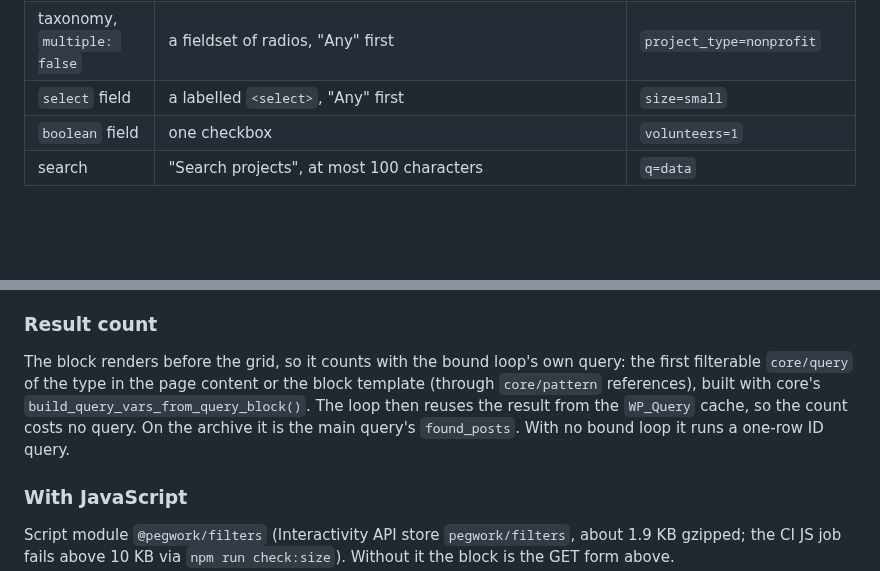
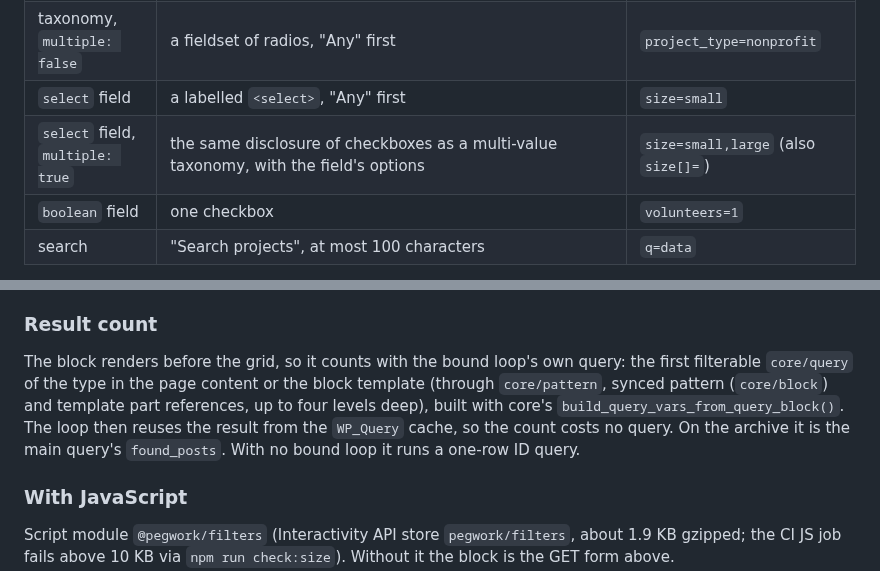
Before and after one commit to brandonmead/pegwork, a Markdown page: docs/display.md, 2 parts joined by grey strips. Rendered like a GitHub page; blank space fills up the shorter version.

```diff
--- a/docs/display.md
+++ b/docs/display.md
@@ -265,6 +265,7 @@ From the type's `listing` (`docs/registry-reference.md`), labels from the regist
 | taxonomy, `multiple: true` | a native `details` disclosure, open or closed, whose summary reads "Impact category" or "Impact category, 2 selected", with a chevron that turns when open and a visible focus outline, holding a fieldset of checkboxes, terms in registry order then by name, at most 200 | `impact=sdg-04,sdg-13` (also `impact[]=`) |
 | taxonomy, `multiple: false` | a fieldset of radios, "Any" first | `project_type=nonprofit` |
 | `select` field | a labelled `<select>`, "Any" first | `size=small` |
+| `select` field, `multiple: true` | the same disclosure of checkboxes as a multi-value taxonomy, with the field's options | `size=small,large` (also `size[]=`) |
 | `boolean` field | one checkbox | `volunteers=1` |
 | search | "Search projects", at most 100 characters | `q=data` |
 
@@ -278,7 +279,7 @@ The form is a GET form to the base URL: the type's archive on the archive, else
 
 ### Result count
 
-The block renders before the grid, so it counts with the bound loop's own query: the first filterable `core/query` of the type in the page content or the block template (through `core/pattern` references), built with core's `build_query_vars_from_query_block()`. The loop then reuses the result from the `WP_Query` cache, so the count costs no query. On the archive it is the main query's `found_posts`. With no bound loop it runs a one-row ID query.
+The block renders before the grid, so it counts with the bound loop's own query: the first filterable `core/query` of the type in the page content or the block template (through `core/pattern`, synced pattern (`core/block`) and template part references, up to four levels deep), built with core's `build_query_vars_from_query_block()`. The loop then reuses the result from the `WP_Query` cache, so the count costs no query. On the archive it is the main query's `found_posts`. With no bound loop it runs a one-row ID query.
 
 ### With JavaScript
 
```
Also changed, not shown: other parts of docs/display.md (+4 -4 lines), changelog.md (+1 -0 lines), docs/e2e.md (+4 -0 lines), docs/screenshots/filters-collapse-active-390.png, 11 other files.
